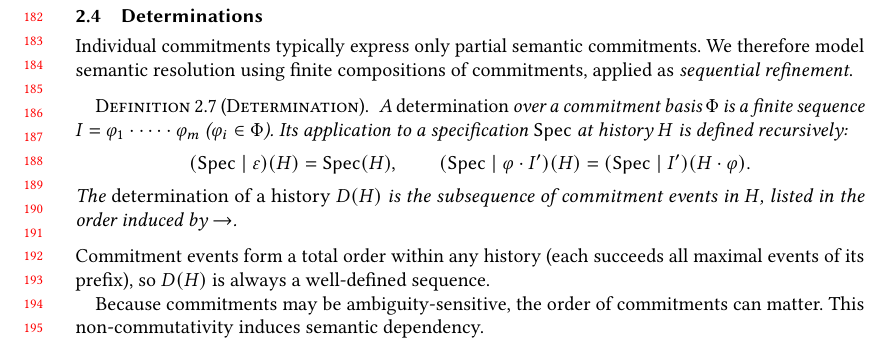
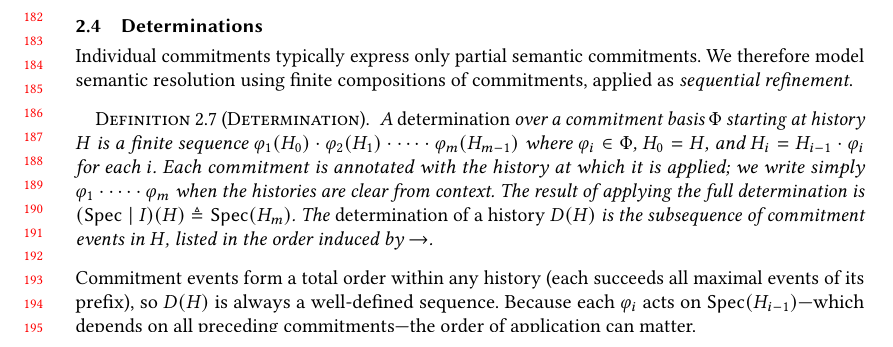
Before and after one commit to jhellerstein/provenance, a LaTeX paper (main.tex): part of page 4 of 29, cut so that both start at the same text. Compiled offline with pdfLaTeX.

Commit message:
Determination: fully qualified notation phi_i(H_i), omit history when clear from context

```diff
--- a/main.tex
+++ b/main.tex
@@ -402,15 +402,16 @@ commitments, applied as \emph{sequential refinement}.
 
 \begin{definition}[Determination]
   \label{def:determination}%
-  A \emph{determination} over a commitment basis $\Phi$ is a finite
-  sequence $I = \varphi_1 \cdot \cdots \cdot \varphi_m$
-  ($\varphi_i \in \Phi$).
-  Its application to a specification $\Spec$ at history $H$ is defined
-  recursively:
-  \[
-    (\Spec \mid \varepsilon)(H) = \Spec(H), \qquad
-    (\Spec \mid \varphi \cdot I')(H) = (\Spec \mid I')(H \cdot \varphi).
-  \]
+  A \emph{determination} over a commitment basis $\Phi$ starting at
+  history $H$ is a finite sequence
+  $\varphi_1(H_0) \cdot \varphi_2(H_1) \cdot \cdots \cdot \varphi_m(H_{m-1})$
+  where $\varphi_i \in \Phi$, $H_0 = H$, and
+  $H_i = H_{i-1} \cdot \varphi_i$ for each $i$.
+  Each commitment is annotated with the history at which it is applied;
+  we write simply $\varphi_1 \cdot \cdots \cdot \varphi_m$ when the
+  histories are clear from context.
+  The result of applying the full determination is
+  $(\Spec \mid I)(H) \triangleq \Spec(H_m)$.
   The \emph{determination of a history} $D(H)$ is the subsequence of
   commitment events in $H$, listed in the order induced by $\rightarrow$.
 \end{definition}
@@ -418,10 +419,8 @@ commitments, applied as \emph{sequential refinement}.
 \noindent
 Commitment events form a total order within any history (each succeeds all
 maximal events of its prefix), so $D(H)$ is always a well-defined sequence.
-
-Because commitments may be ambiguity-sensitive, the order of
-commitments can matter.
-This non-commutativity induces semantic dependency.
+Because each $\varphi_i$ acts on $\Spec(H_{i-1})$---which depends on all
+preceding commitments---the order of application can matter.
 
 \paragraph{Layer-sequencing notation.}
 When reasoning about \emph{depth}, we often group commitments into
```
